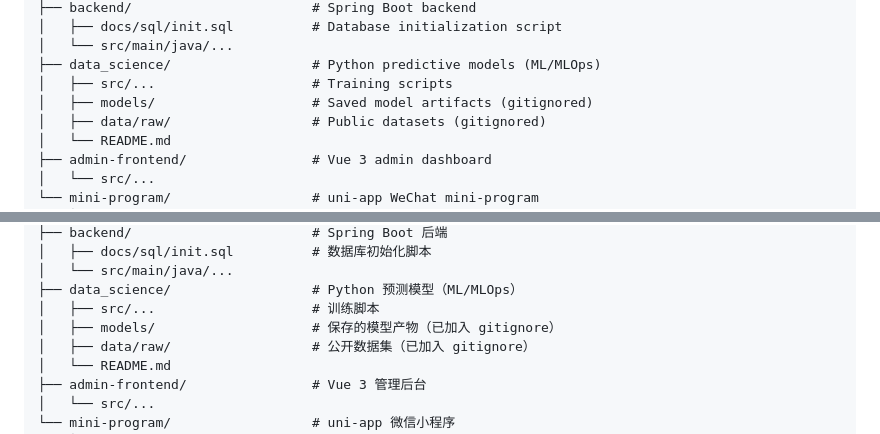
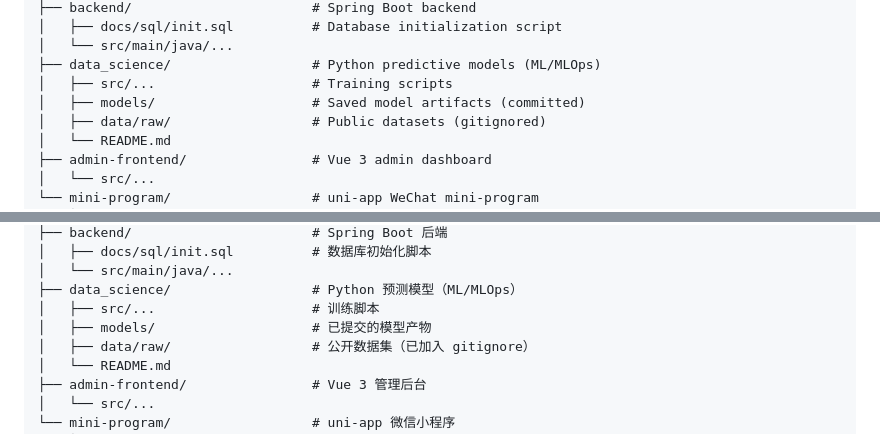
Before and after one commit to SammiLefebvre/management-system, a Markdown page: README.md, 2 parts joined by grey strips. Drawn GitHub-style.

Commit message:
docs: update README to reflect committed model artifacts

```diff
--- a/README.md
+++ b/README.md
@@ -25,7 +25,7 @@ management-system/
 │   └── src/main/java/...
 ├── data_science/                  # Python predictive models (ML/MLOps)
 │   ├── src/...                    # Training scripts
-│   ├── models/                    # Saved model artifacts (gitignored)
+│   ├── models/                    # Saved model artifacts (committed)
 │   ├── data/raw/                  # Public datasets (gitignored)
 │   └── README.md
 ├── admin-frontend/                # Vue 3 admin dashboard
@@ -248,7 +248,7 @@ management-system/
 │   └── src/main/java/...
 ├── data_science/                  # Python 预测模型（ML/MLOps）
 │   ├── src/...                    # 训练脚本
-│   ├── models/                    # 保存的模型产物（已加入 gitignore）
+│   ├── models/                    # 已提交的模型产物
 │   ├── data/raw/                  # 公开数据集（已加入 gitignore）
 │   └── README.md
 ├── admin-frontend/                # Vue 3 管理后台
```
